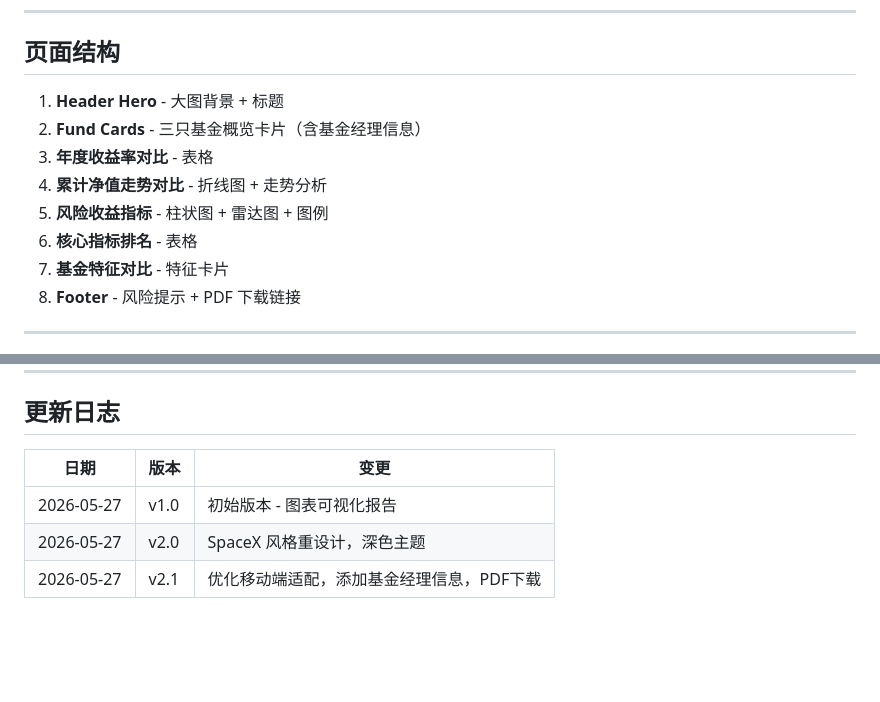
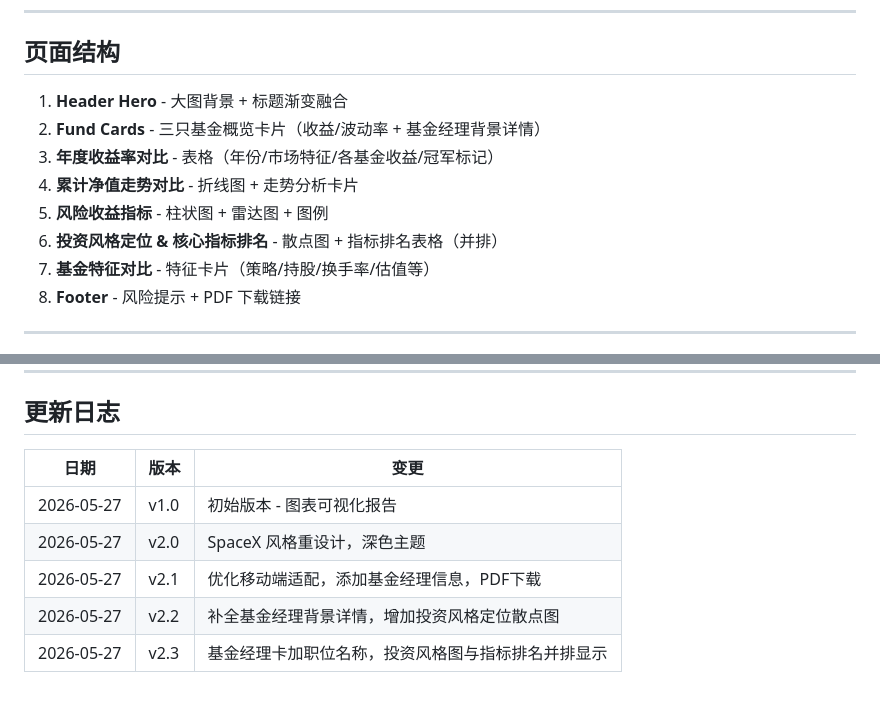
Before and after one commit to villiama818/fund_analyze, a Markdown page: AGENTS.md, 2 parts joined by grey strips. Drawn GitHub-style; blank space fills up the shorter version.

Commit message:
docs: update changelog and page structure

```diff
--- a/AGENTS.md
+++ b/AGENTS.md
@@ -86,13 +86,13 @@
 
 ## 页面结构
 
-1. **Header Hero** - 大图背景 + 标题
-2. **Fund Cards** - 三只基金概览卡片（含基金经理信息）
-3. **年度收益率对比** - 表格
-4. **累计净值走势对比** - 折线图 + 走势分析
+1. **Header Hero** - 大图背景 + 标题渐变融合
+2. **Fund Cards** - 三只基金概览卡片（收益/波动率 + 基金经理背景详情）
+3. **年度收益率对比** - 表格（年份/市场特征/各基金收益/冠军标记）
+4. **累计净值走势对比** - 折线图 + 走势分析卡片
 5. **风险收益指标** - 柱状图 + 雷达图 + 图例
-6. **核心指标排名** - 表格
-7. **基金特征对比** - 特征卡片
+6. **投资风格定位 & 核心指标排名** - 散点图 + 指标排名表格（并排）
+7. **基金特征对比** - 特征卡片（策略/持股/换手率/估值等）
 8. **Footer** - 风险提示 + PDF 下载链接
 
 ---
@@ -175,8 +175,10 @@ GitHub Pages 自动部署，等待 2-5 分钟生效。
 
 ## 更新日志
 
-| 日期         | 版本   | 变更                     |
+| 日期 | 版本 | 变更 |
 | ---------- | ---- | ---------------------- |
-| 2026-05-27 | v1.0 | 初始版本 - 图表可视化报告         |
-| 2026-05-27 | v2.0 | SpaceX 风格重设计，深色主题      |
+| 2026-05-27 | v1.0 | 初始版本 - 图表可视化报告 |
+| 2026-05-27 | v2.0 | SpaceX 风格重设计，深色主题 |
 | 2026-05-27 | v2.1 | 优化移动端适配，添加基金经理信息，PDF下载 |
+| 2026-05-27 | v2.2 | 补全基金经理背景详情，增加投资风格定位散点图 |
+| 2026-05-27 | v2.3 | 基金经理卡加职位名称，投资风格图与指标排名并排显示 |
```
